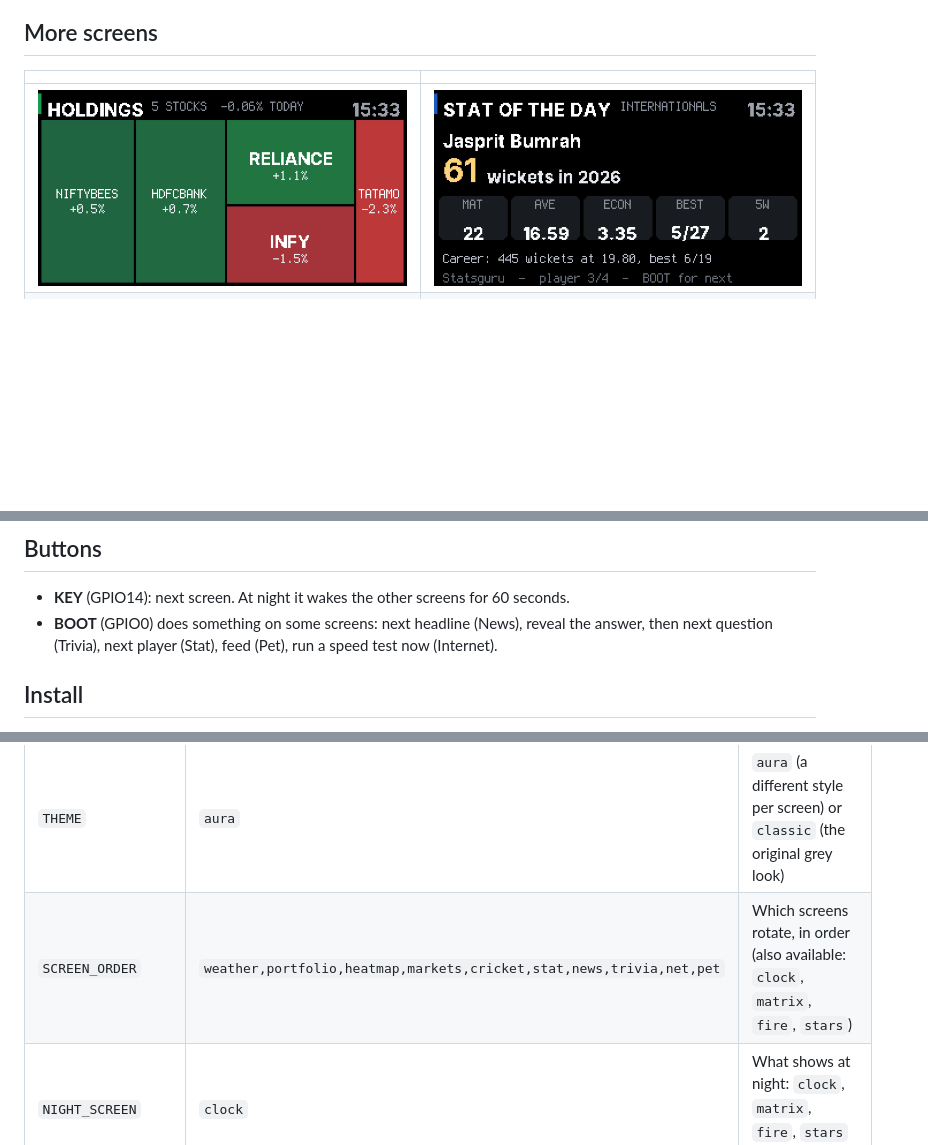
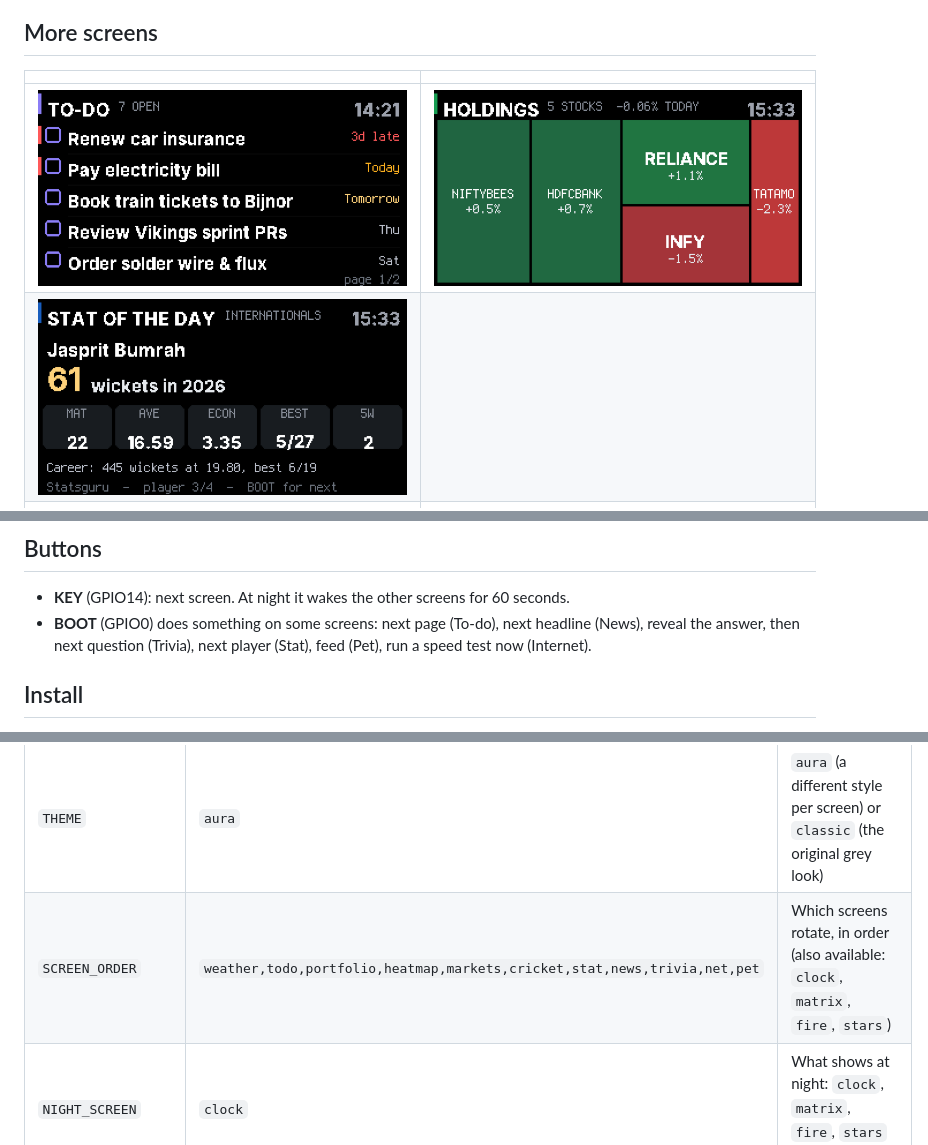
Before and after one commit to agarwalsarthak121/LilyGoESP32Projects, a Markdown page: t-display-dashboard/README.md, 3 parts joined by grey strips. Rendered like a GitHub page; pictures changed too: t-display-dashboard/docs/extra-todo.png (added); blank space fills up the shorter version.

```diff
--- a/t-display-dashboard/README.md
+++ b/t-display-dashboard/README.md
@@ -62,7 +63,8 @@ The original grey look:
 
 | | |
 |---|---|
-| ![Holdings heatmap](docs/extra-heat.png) | ![Stat of the day](docs/extra-stat.png) |
+| ![To-do](docs/extra-todo.png) | ![Holdings heatmap](docs/extra-heat.png) |
+| ![Stat of the day](docs/extra-stat.png) | |
 | ![Trivia](docs/extra-trivia.png) | ![Internet health](docs/extra-net.png) |
 | ![Pet](docs/extra-pet.png) | ![Matrix rain](docs/extra-matrix.png) |
 | ![Fire](docs/extra-fire.png) | ![Starfield](docs/extra-stars.png) |
@@ -77,7 +80,7 @@ The original grey look:
 ## Buttons
 
 - **KEY** (GPIO14): next screen. At night it wakes the other screens for 60 seconds.
-- **BOOT** (GPIO0) does something on some screens: next headline (News), reveal the answer, then next question (Trivia), next player (Stat), feed (Pet), run a speed test now (Internet).
+- **BOOT** (GPIO0) does something on some screens: next page (To-do), next headline (News), reveal the answer, then next question (Trivia), next player (Stat), feed (Pet), run a speed test now (Internet).
 
 ## Install
 
@@ -120,7 +124,7 @@ Most settings can be changed from your phone at `http://<board-ip>:8080/settings
 | Key | Default | Meaning |
 |---|---|---|
 | `THEME` | `aura` | `aura` (a different style per screen) or `classic` (the original grey look) |
-| `SCREEN_ORDER` | `weather,portfolio,heatmap,markets,cricket,stat,news,trivia,net,pet` | Which screens rotate, in order (also available: `clock`, `matrix`, `fire`, `stars`) |
+| `SCREEN_ORDER` | `weather,todo,portfolio,heatmap,markets,cricket,stat,news,trivia,net,pet` | Which screens rotate, in order (also available: `clock`, `matrix`, `fire`, `stars`) |
 | `NIGHT_SCREEN` | `clock` | What shows at night: `clock`, `matrix`, `fire`, `stars` or `cycle` |
 | `STAT_PLAYERS` | Kohli, Rohit, Bumrah, Gill | `id:Name` or `id:Name:bowl`, comma separated (the id is in the player's Cricinfo URL) |
 | `STAT_CLASS` | `11` | `11` all internationals, `1` Tests, `2` ODIs, `3` T20Is |
```
Also changed, not shown: other parts of t-display-dashboard/README.md (+3 -0 lines), 4 other files.
